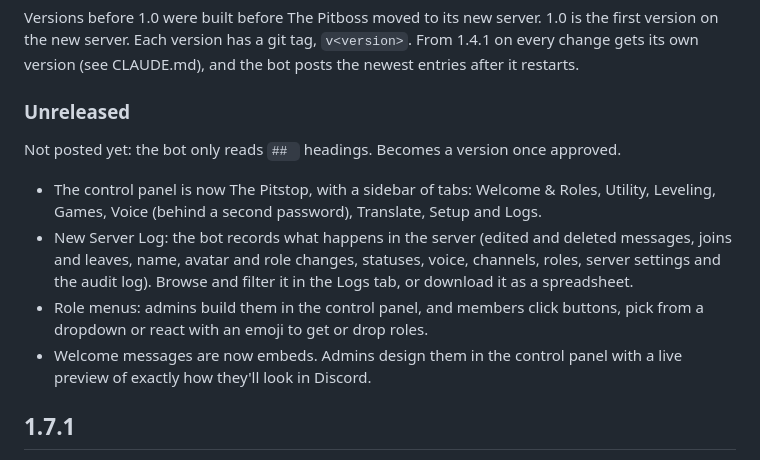
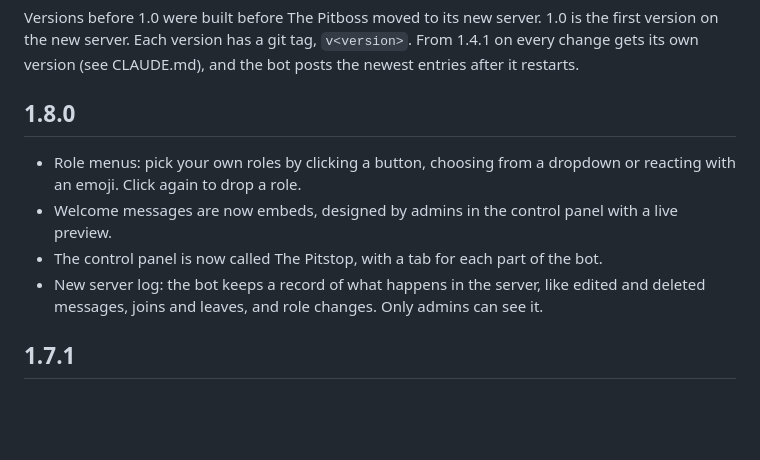
Before and after one commit to Craftyplayz/The-Pitboss, a Markdown page: CHANGELOG.md, the part around the change. Rendered like a GitHub page; blank space fills up the shorter version.

Commit message:
Release 1.8.0: role menus, embed welcome messages, The Pitstop, server log
Co-Authored-By: Claude Opus 5.5 <noreply@anthropic.com>

```diff
--- a/CHANGELOG.md
+++ b/CHANGELOG.md
@@ -2,14 +2,12 @@
 
 Versions before 1.0 were built before The Pitboss moved to its new server. 1.0 is the first version on the new server. Each version has a git tag, `v<version>`. From 1.4.1 on every change gets its own version (see CLAUDE.md), and the bot posts the newest entries after it restarts.
 
-### Unreleased
+## 1.8.0
 
-Not posted yet: the bot only reads `## ` headings. Becomes a version once approved.
-
-- The control panel is now The Pitstop, with a sidebar of tabs: Welcome & Roles, Utility, Leveling, Games, Voice (behind a second password), Translate, Setup and Logs.
-- New Server Log: the bot records what happens in the server (edited and deleted messages, joins and leaves, name, avatar and role changes, statuses, voice, channels, roles, server settings and the audit log). Browse and filter it in the Logs tab, or download it as a spreadsheet.
-- Role menus: admins build them in the control panel, and members click buttons, pick from a dropdown or react with an emoji to get or drop roles.
-- Welcome messages are now embeds. Admins design them in the control panel with a live preview of exactly how they'll look in Discord.
+- Role menus: pick your own roles by clicking a button, choosing from a dropdown or reacting with an emoji. Click again to drop a role.
+- Welcome messages are now embeds, designed by admins in the control panel with a live preview.
+- The control panel is now called The Pitstop, with a tab for each part of the bot.
+- New server log: the bot keeps a record of what happens in the server, like edited and deleted messages, joins and leaves, and role changes. Only admins can see it.
 
 ## 1.7.1
 
```
